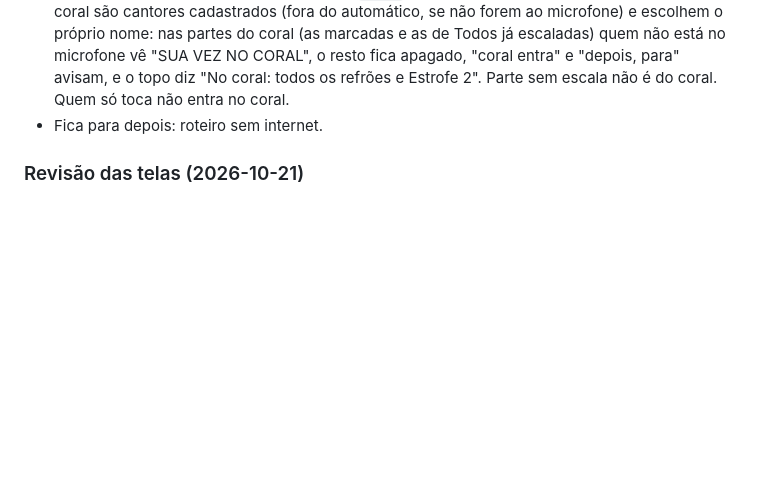
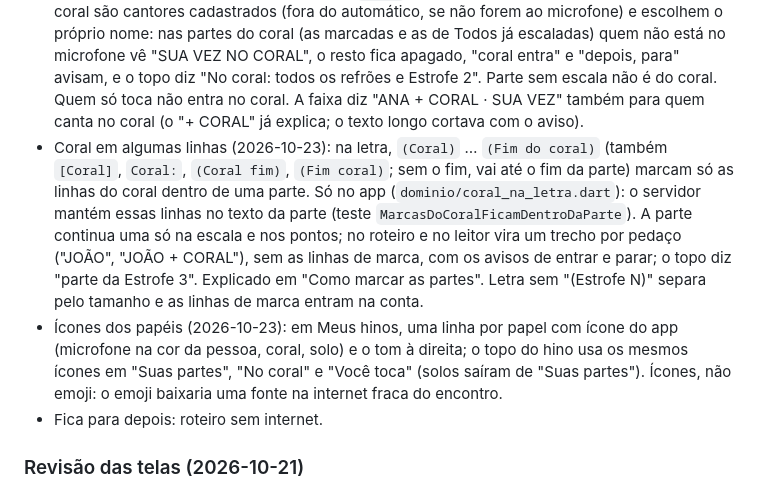
Before and after one commit to advairjunior/TocaEssaApp, a Markdown page: docs/claude/CONTEXTO_ATUAL.md, the part around one of its changes. GitHub-like rendering; blank space fills up the shorter version.

Commit message:
docs: registrar o coral por linha e os ícones dos papéis no contexto
Co-Authored-By: Claude Opus 5.5 <noreply@anthropic.com>

```diff
--- a/docs/claude/CONTEXTO_ATUAL.md
+++ b/docs/claude/CONTEXTO_ATUAL.md
@@ -271,6 +271,23 @@ arquivo.
   CORAL", o resto fica apagado, "coral entra" e "depois, para" avisam, e
   o topo diz "No coral: todos os refrões e Estrofe 2". Parte sem escala não
   é do coral. Quem só toca não entra no coral.
+  A faixa diz "ANA + CORAL · SUA VEZ" também para quem canta no coral (o
+  "+ CORAL" já explica; o texto longo cortava com o aviso).
+- Coral em algumas linhas (2026-10-23): na letra, `(Coral)` … `(Fim do
+  coral)` (também `[Coral]`, `Coral:`, `(Coral fim)`, `(Fim coral)`; sem
+  o fim, vai até o fim da parte) marcam só as linhas do coral dentro de
+  uma parte. Só no app (`dominio/coral_na_letra.dart`): o servidor mantém
+  essas linhas no texto da parte (teste `MarcasDoCoralFicamDentroDaParte`).
+  A parte continua uma só na escala e nos pontos; no roteiro e no leitor
+  vira um trecho por pedaço ("JOÃO", "JOÃO + CORAL"), sem as linhas de
+  marca, com os avisos de entrar e parar; o topo diz "parte da Estrofe 3".
+  Explicado em "Como marcar as partes". Letra sem "(Estrofe N)" separa
+  pelo tamanho e as linhas de marca entram na conta.
+- Ícones dos papéis (2026-10-23): em Meus hinos, uma linha por papel com
+  ícone do app (microfone na cor da pessoa, coral, solo) e o tom à
+  direita; o topo do hino usa os mesmos ícones em "Suas partes", "No
+  coral" e "Você toca" (solos saíram de "Suas partes"). Ícones, não
+  emoji: o emoji baixaria uma fonte na internet fraca do encontro.
 - Fica para depois: roteiro sem internet.
 
 ### Revisão das telas (2026-10-21)
```
Also changed, not shown: other parts of docs/claude/CONTEXTO_ATUAL.md (+1 -1 lines).
